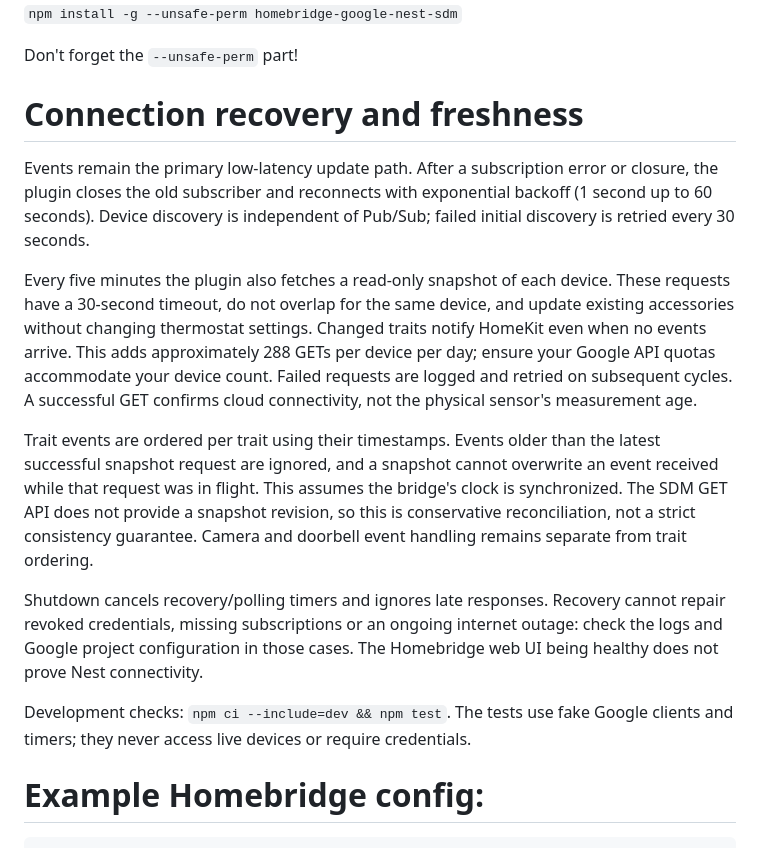
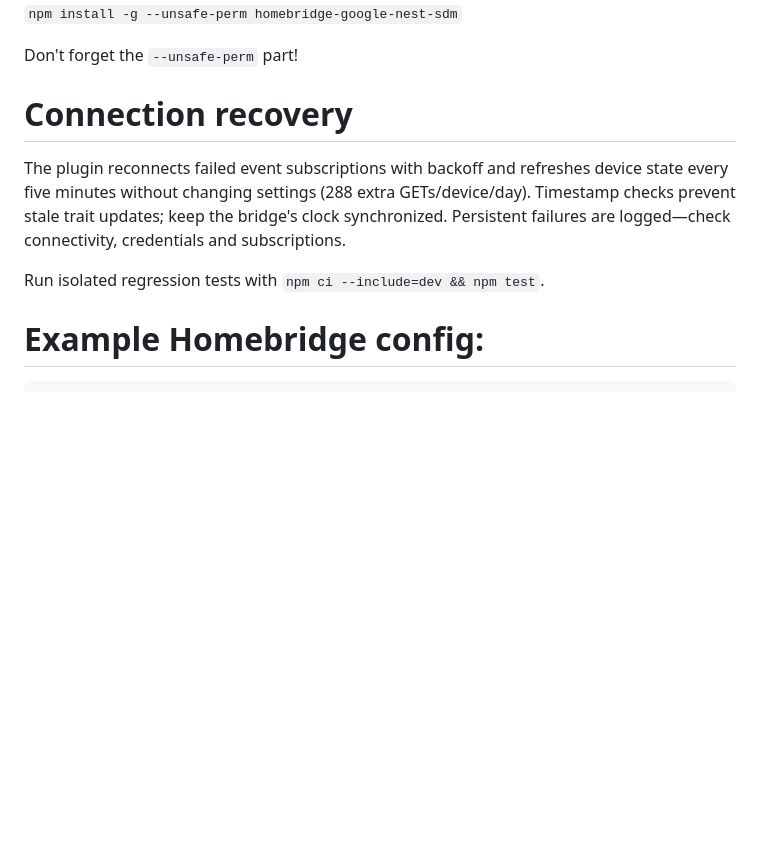
Before and after one commit to potmat/homebridge-google-nest-sdm, a Markdown page: README.md, the part around the change. Rendered like a GitHub page; blank space fills up the shorter version.

Commit message:
Keep recovery documentation concise

```diff
--- a/README.md
+++ b/README.md
@@ -19,35 +19,14 @@ This package is not affiliated with, provided, endorsed, or supported by Google
 
 Don't forget the ``--unsafe-perm`` part!
 
-# Connection recovery and freshness
+# Connection recovery
 
-Events remain the primary low-latency update path. After a subscription error or
-closure, the plugin closes the old subscriber and reconnects with exponential
-backoff (1 second up to 60 seconds). Device discovery is independent of Pub/Sub;
-failed initial discovery is retried every 30 seconds.
+The plugin reconnects failed event subscriptions with backoff and refreshes device
+state every five minutes without changing settings (288 extra GETs/device/day).
+Timestamp checks prevent stale trait updates; keep the bridge's clock synchronized.
+Persistent failures are logged—check connectivity, credentials and subscriptions.
 
-Every five minutes the plugin also fetches a read-only snapshot of each device.
-These requests have a 30-second timeout, do not overlap for the same device, and
-update existing accessories without changing thermostat settings. Changed traits
-notify HomeKit even when no events arrive. This adds approximately 288 GETs per
-device per day; ensure your Google API quotas accommodate your device count.
-Failed requests are logged and retried on subsequent cycles. A successful GET
-confirms cloud connectivity, not the physical sensor's measurement age.
-
-Trait events are ordered per trait using their timestamps. Events older than the
-latest successful snapshot request are ignored, and a snapshot cannot overwrite
-an event received while that request was in flight. This assumes the bridge's
-clock is synchronized. The SDM GET API does not provide a snapshot revision, so
-this is conservative reconciliation, not a strict consistency guarantee. Camera
-and doorbell event handling remains separate from trait ordering.
-
-Shutdown cancels recovery/polling timers and ignores late responses. Recovery
-cannot repair revoked credentials, missing subscriptions or an ongoing internet
-outage: check the logs and Google project configuration in those cases. The
-Homebridge web UI being healthy does not prove Nest connectivity.
-
-Development checks: `npm ci --include=dev && npm test`. The tests use fake Google
-clients and timers; they never access live devices or require credentials.
+Run isolated regression tests with `npm ci --include=dev && npm test`.
 
 # Example Homebridge config:
 
```
